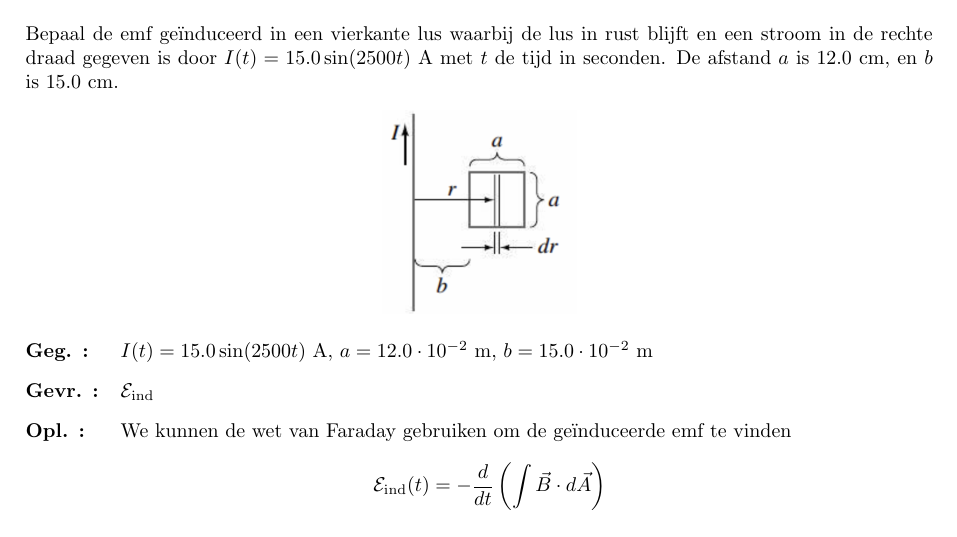
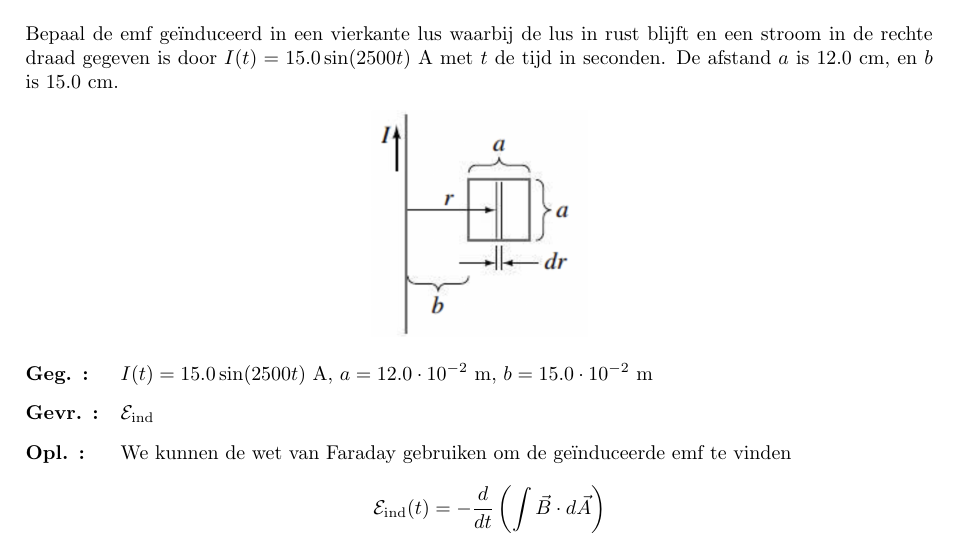
Before and after one commit to PetrusVds/Nat2-Oefeningen, a LaTeX document (main.tex, which reads oz06/oefeningen/oef4.tex): part of page 26 of 27, cut so that both start at the same text. Compiled offline with pdfLaTeX.

Commit message:
Oz6(4) style change

```diff
--- a/oz06/oefeningen/oef4.tex
+++ b/oz06/oefeningen/oef4.tex
@@ -4,7 +4,7 @@
     Bepaal de emf geïnduceerd in een vierkante lus waarbij de lus in rust blijft en een stroom in de rechte draad gegeven is door $I(t) = 15.0\sin(2500t)$ A met $t$ de tijd in seconden. De afstand $a$ is $12.0$ cm, en $b$ is $15.0$ cm.
 
     \begin{center}
-        \includegraphics[scale = 0.18]{oz06/resources/Oz6Oef4.png}
+        \includegraphics[scale = 0.2]{oz06/resources/Oz6Oef4.png}
     \end{center}
 
     \begin{description}[labelwidth=1.5cm, leftmargin=!]
```
Also changed, not shown: oz06/oz.tex (+1 -1 lines), out/main.pdf.
